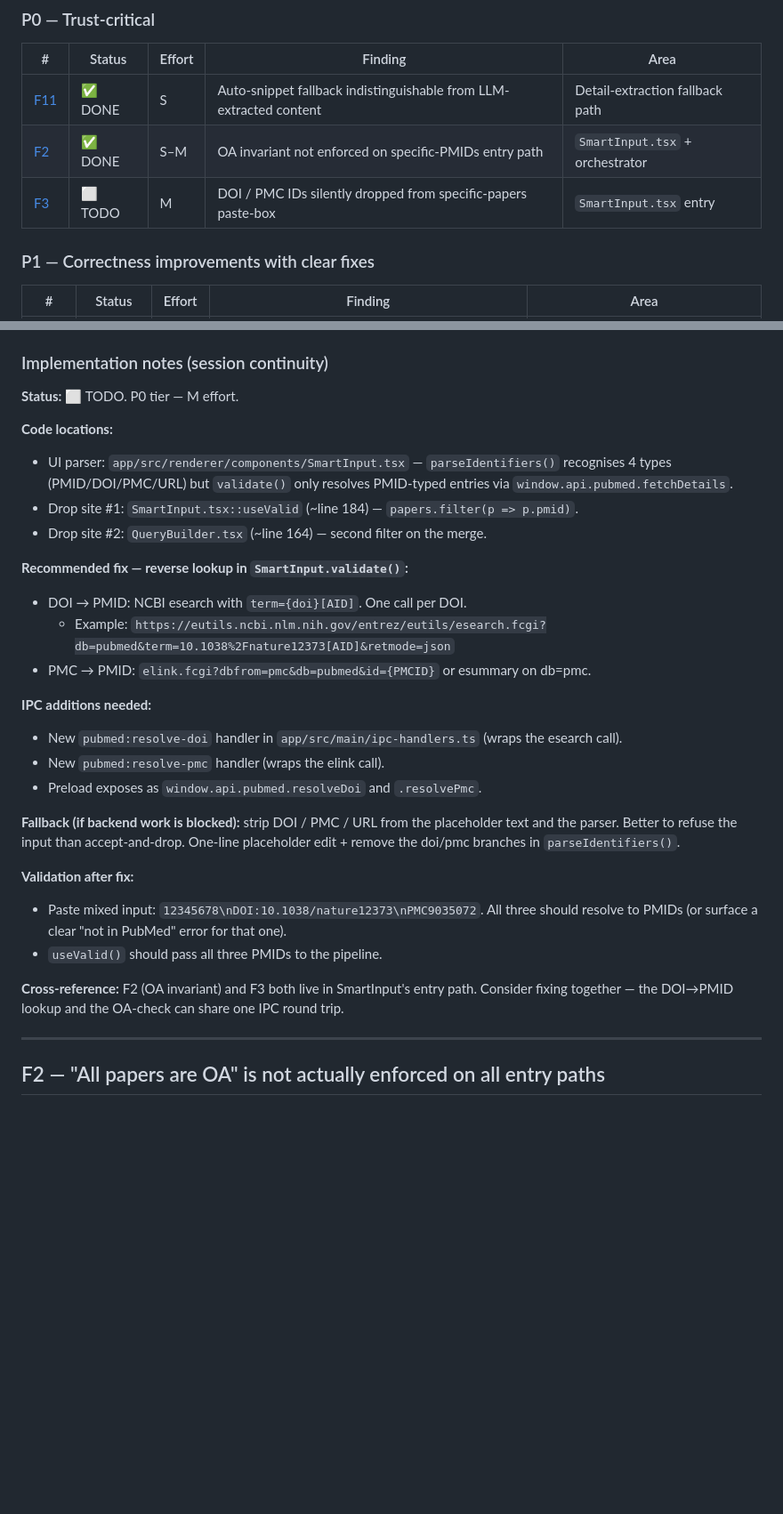
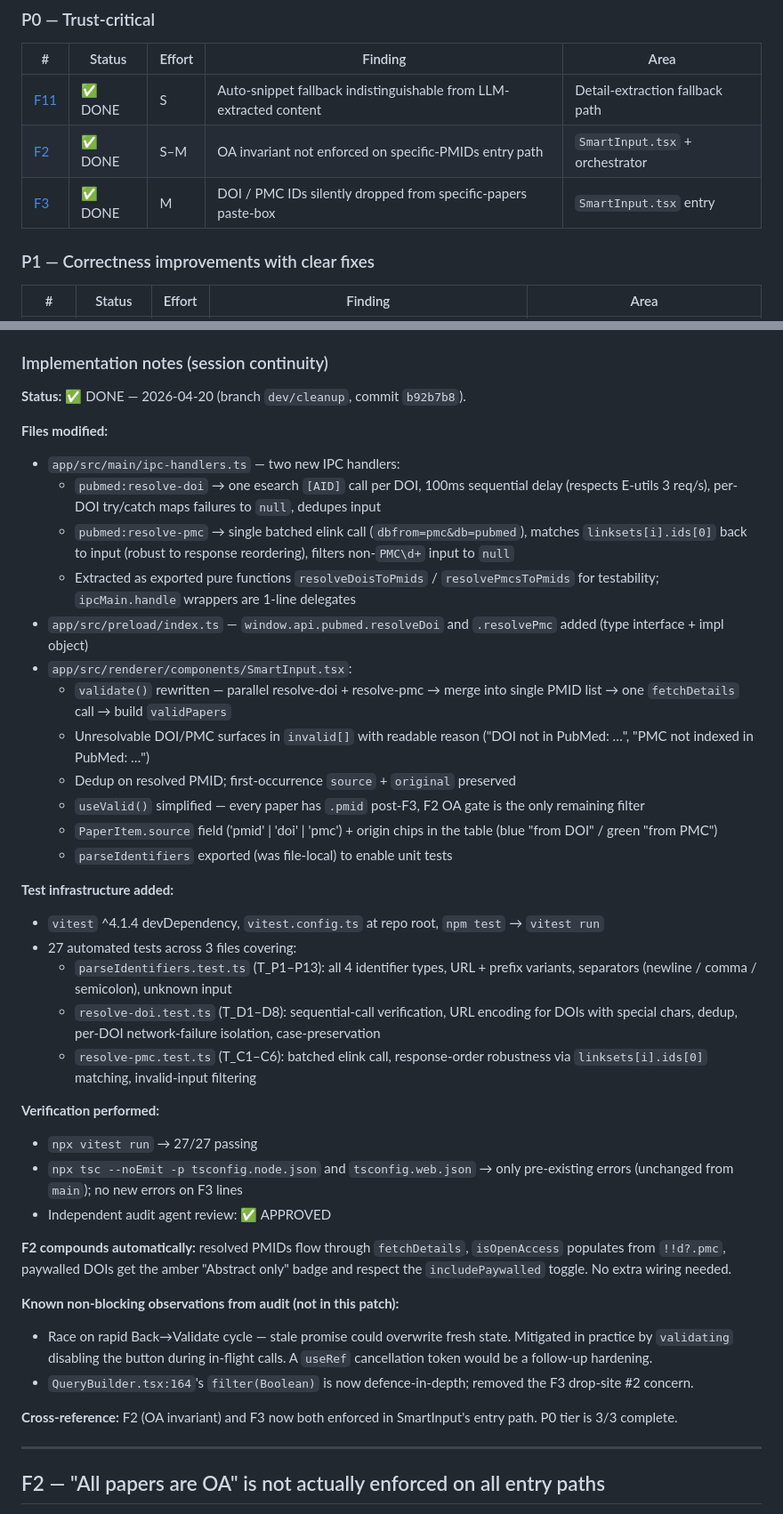
Before and after one commit to michaluppal/Researchshop-Disease2Gene, a Markdown page: Final_Audit.md, 2 parts joined by grey strips. Shown at 89% size. Rendered like a GitHub page; blank space fills up the shorter version.

Commit message:
docs: mark F3 DONE in Final_Audit.md — P0 tier 3/3 complete
Status flip in P0 index table: F3 ⬜ TODO → ✅ DONE.

Implementation-notes block rewritten from plan-guidance to shipped-record
following the F11/F2/Batch-1 template:
- Files modified (backend + preload + frontend)
- Test infrastructure added (vitest + 27 tests)
- Verification performed (27/27 passing, audit APPROVED)
- F2 compounds note (resolved PMIDs flow through fetchDetails, OA gate applies)
- Non-blocking observations from audit (race on rapid Back→Validate, not fixing)

Session handoff:
- Added commit b92b7b8 to the dev/cleanup log
- New "P0 tier status: 3/3 DONE ✅" subsection announcing tier completion
- Batch 3 entry-path hardening struck through (complete)

```diff
--- a/Final_Audit.md
+++ b/Final_Audit.md
@@ -42,7 +42,7 @@ Newest findings (F11, F12) surfaced during the PMID 41017238 audit. See
 |---|---|---|---|---|
 | [F11](#f11--auto-snippet-fallback-is-indistinguishable-from-llm-extracted-content) | ✅ DONE | S | Auto-snippet fallback indistinguishable from LLM-extracted content | Detail-extraction fallback path |
 | [F2](#f2--all-papers-are-oa-is-not-actually-enforced-on-all-entry-paths) | ✅ DONE | S–M | OA invariant not enforced on specific-PMIDs entry path | `SmartInput.tsx` + orchestrator |
-| [F3](#f3--doi-and-pmc-id-inputs-are-silently-dropped-from-user-defined-lists) | ⬜ TODO | M | DOI / PMC IDs silently dropped from specific-papers paste-box | `SmartInput.tsx` entry |
+| [F3](#f3--doi-and-pmc-id-inputs-are-silently-dropped-from-user-defined-lists) | ✅ DONE | M | DOI / PMC IDs silently dropped from specific-papers paste-box | `SmartInput.tsx` entry |
 
 ### P1 — Correctness improvements with clear fixes
 
@@ -1428,37 +1428,64 @@ Concrete trace with `PMC9035072` and `10.1038/nature12373` pasted:
 
 ### Implementation notes (session continuity)
 
-**Status:** ⬜ TODO. P0 tier — M effort.
-
-**Code locations:**
-- UI parser: `app/src/renderer/components/SmartInput.tsx` — `parseIdentifiers()`
-  recognises 4 types (PMID/DOI/PMC/URL) but `validate()` only resolves PMID-typed
-  entries via `window.api.pubmed.fetchDetails`.
-- Drop site #1: `SmartInput.tsx::useValid` (~line 184) — `papers.filter(p => p.pmid)`.
-- Drop site #2: `QueryBuilder.tsx` (~line 164) — second filter on the merge.
-
-**Recommended fix — reverse lookup in `SmartInput.validate()`:**
-- DOI → PMID: NCBI esearch with `term={doi}[AID]`. One call per DOI.
-  - Example: `https://eutils.ncbi.nlm.nih.gov/entrez/eutils/esearch.fcgi?db=pubmed&term=10.1038%2Fnature12373[AID]&retmode=json`
-- PMC → PMID: `elink.fcgi?dbfrom=pmc&db=pubmed&id={PMCID}` or esummary on db=pmc.
-
-**IPC additions needed:**
-- New `pubmed:resolve-doi` handler in `app/src/main/ipc-handlers.ts` (wraps the esearch call).
-- New `pubmed:resolve-pmc` handler (wraps the elink call).
-- Preload exposes as `window.api.pubmed.resolveDoi` and `.resolvePmc`.
-
-**Fallback (if backend work is blocked):** strip DOI / PMC / URL from the placeholder
-text and the parser. Better to refuse the input than accept-and-drop. One-line
-placeholder edit + remove the doi/pmc branches in `parseIdentifiers()`.
-
-**Validation after fix:**
-- Paste mixed input: `12345678\nDOI:10.1038/nature12373\nPMC9035072`. All three
-  should resolve to PMIDs (or surface a clear "not in PubMed" error for that one).
-- `useValid()` should pass all three PMIDs to the pipeline.
-
-**Cross-reference:** F2 (OA invariant) and F3 both live in SmartInput's entry path.
-Consider fixing together — the DOI→PMID lookup and the OA-check can share one IPC
-round trip.
+**Status:** ✅ DONE — 2026-04-20 (branch `dev/cleanup`, commit `b92b7b8`).
+
+**Files modified:**
+- `app/src/main/ipc-handlers.ts` — two new IPC handlers:
+  - `pubmed:resolve-doi` → one esearch `[AID]` call per DOI, 100ms sequential
+    delay (respects E-utils 3 req/s), per-DOI try/catch maps failures to `null`,
+    dedupes input
+  - `pubmed:resolve-pmc` → single batched elink call (`dbfrom=pmc&db=pubmed`),
+    matches `linksets[i].ids[0]` back to input (robust to response reordering),
+    filters non-`PMC\d+` input to `null`
+  - Extracted as exported pure functions `resolveDoisToPmids` /
+    `resolvePmcsToPmids` for testability; `ipcMain.handle` wrappers are 1-line
+    delegates
+- `app/src/preload/index.ts` — `window.api.pubmed.resolveDoi` and `.resolvePmc`
+  added (type interface + impl object)
+- `app/src/renderer/components/SmartInput.tsx`:
+  - `validate()` rewritten — parallel resolve-doi + resolve-pmc → merge into
+    single PMID list → one `fetchDetails` call → build `validPapers`
+  - Unresolvable DOI/PMC surfaces in `invalid[]` with readable reason
+    ("DOI not in PubMed: …", "PMC not indexed in PubMed: …")
+  - Dedup on resolved PMID; first-occurrence `source` + `original` preserved
+  - `useValid()` simplified — every paper has `.pmid` post-F3, F2 OA gate is the
+    only remaining filter
+  - `PaperItem.source` field ('pmid' | 'doi' | 'pmc') + origin chips in the table
+    (blue "from DOI" / green "from PMC")
+  - `parseIdentifiers` exported (was file-local) to enable unit tests
+
+**Test infrastructure added:**
+- `vitest` ^4.1.4 devDependency, `vitest.config.ts` at repo root, `npm test` →
+  `vitest run`
+- 27 automated tests across 3 files covering:
+  - `parseIdentifiers.test.ts` (T_P1–P13): all 4 identifier types, URL + prefix
+    variants, separators (newline / comma / semicolon), unknown input
+  - `resolve-doi.test.ts` (T_D1–D8): sequential-call verification, URL encoding
+    for DOIs with special chars, dedup, per-DOI network-failure isolation,
+    case-preservation
+  - `resolve-pmc.test.ts` (T_C1–C6): batched elink call, response-order
+    robustness via `linksets[i].ids[0]` matching, invalid-input filtering
+
+**Verification performed:**
+- `npx vitest run` → 27/27 passing
+- `npx tsc --noEmit -p tsconfig.node.json` and `tsconfig.web.json` → only
+  pre-existing errors (unchanged from `main`); no new errors on F3 lines
+- Independent audit agent review: ✅ APPROVED
+
+**F2 compounds automatically:** resolved PMIDs flow through `fetchDetails`,
+`isOpenAccess` populates from `!!d?.pmc`, paywalled DOIs get the amber "Abstract
+only" badge and respect the `includePaywalled` toggle. No extra wiring needed.
+
+**Known non-blocking observations from audit (not in this patch):**
+- Race on rapid Back→Validate cycle — stale promise could overwrite fresh state.
+  Mitigated in practice by `validating` disabling the button during in-flight
+  calls. A `useRef` cancellation token would be a follow-up hardening.
+- `QueryBuilder.tsx:164`'s `filter(Boolean)` is now defence-in-depth; removed
+  the F3 drop-site #2 concern.
+
+**Cross-reference:** F2 (OA invariant) and F3 now both enforced in SmartInput's
+entry path. P0 tier is 3/3 complete.
 
 ---
 
```
Also changed, not shown: other parts of Final_Audit.md (+17 -8 lines).
